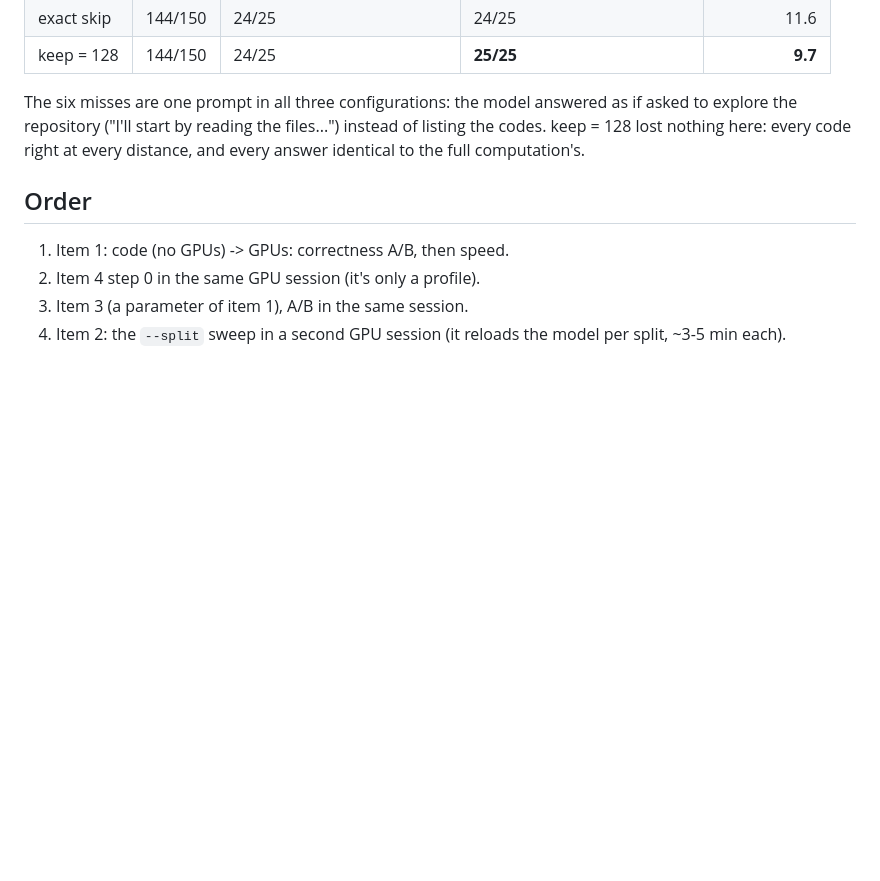
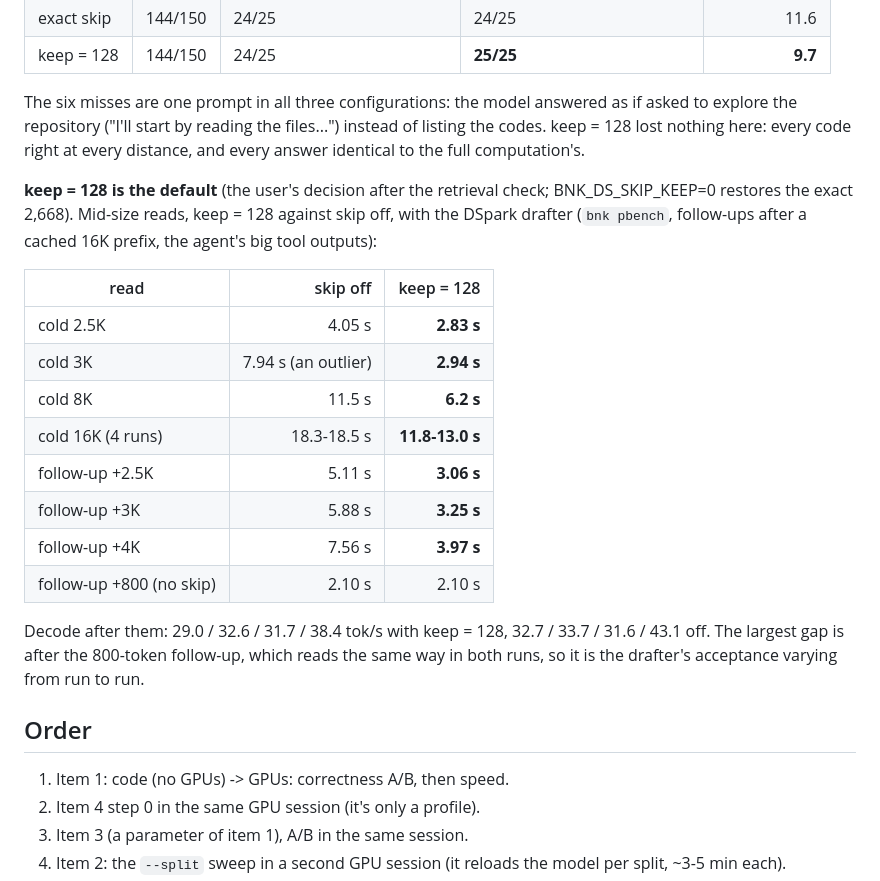
Before and after one commit to christ-pher/bnk, a Markdown page: docs/PREFILL-SKIP-PLAN.md, the part around the change. Rendered like a GitHub page; blank space fills up the shorter version.

Commit message:
docs: PREFILL-SKIP-PLAN: keep=128 by default, the mid-size reads (follow-ups of 2.5-4K after a cached 16K: 5.1-7.6 s -> 3.1-4.0 s)

```diff
--- a/docs/PREFILL-SKIP-PLAN.md
+++ b/docs/PREFILL-SKIP-PLAN.md
@@ -159,6 +159,25 @@ The six misses are one prompt in all three configurations: the model answered as
 repository ("I'll start by reading the files...") instead of listing the codes. keep = 128 lost nothing here: every
 code right at every distance, and every answer identical to the full computation's.
 
+**keep = 128 is the default** (the user's decision after the retrieval check; BNK_DS_SKIP_KEEP=0 restores the exact
+2,668). Mid-size reads, keep = 128 against skip off, with the DSpark drafter (`bnk pbench`, follow-ups after a
+cached 16K prefix, the agent's big tool outputs):
+
+| read | skip off | keep = 128 |
+|---|---:|---:|
+| cold 2.5K | 4.05 s | **2.83 s** |
+| cold 3K | 7.94 s (an outlier) | **2.94 s** |
+| cold 8K | 11.5 s | **6.2 s** |
+| cold 16K (4 runs) | 18.3-18.5 s | **11.8-13.0 s** |
+| follow-up +2.5K | 5.11 s | **3.06 s** |
+| follow-up +3K | 5.88 s | **3.25 s** |
+| follow-up +4K | 7.56 s | **3.97 s** |
+| follow-up +800 (no skip) | 2.10 s | 2.10 s |
+
+Decode after them: 29.0 / 32.6 / 31.7 / 38.4 tok/s with keep = 128, 32.7 / 33.7 / 31.6 / 43.1 off. The largest gap
+is after the 800-token follow-up, which reads the same way in both runs, so it is the drafter's acceptance varying
+from run to run.
+
 ## Order
 
 1. Item 1: code (no GPUs) -> GPUs: correctness A/B, then speed.
```
